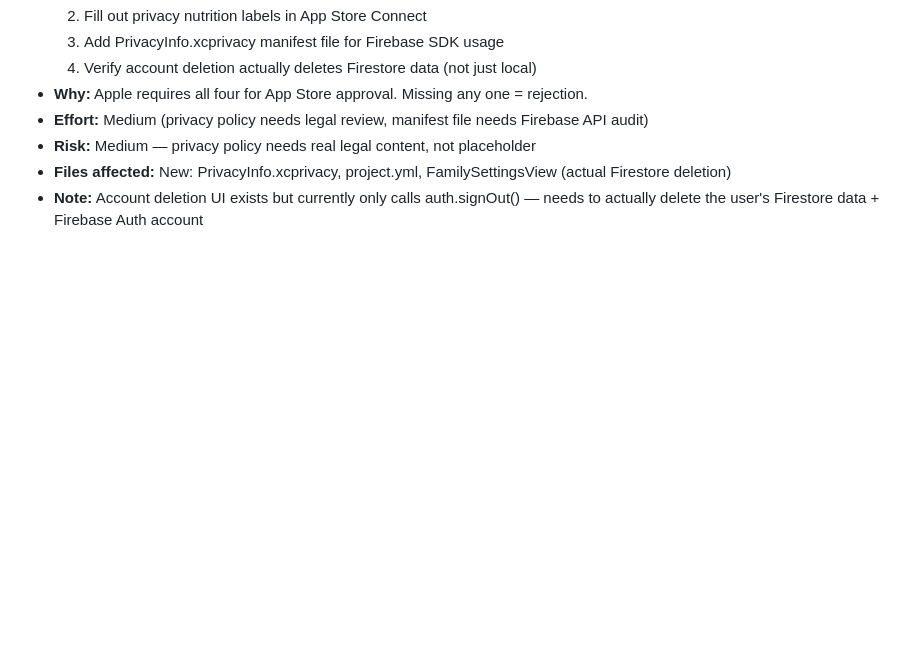
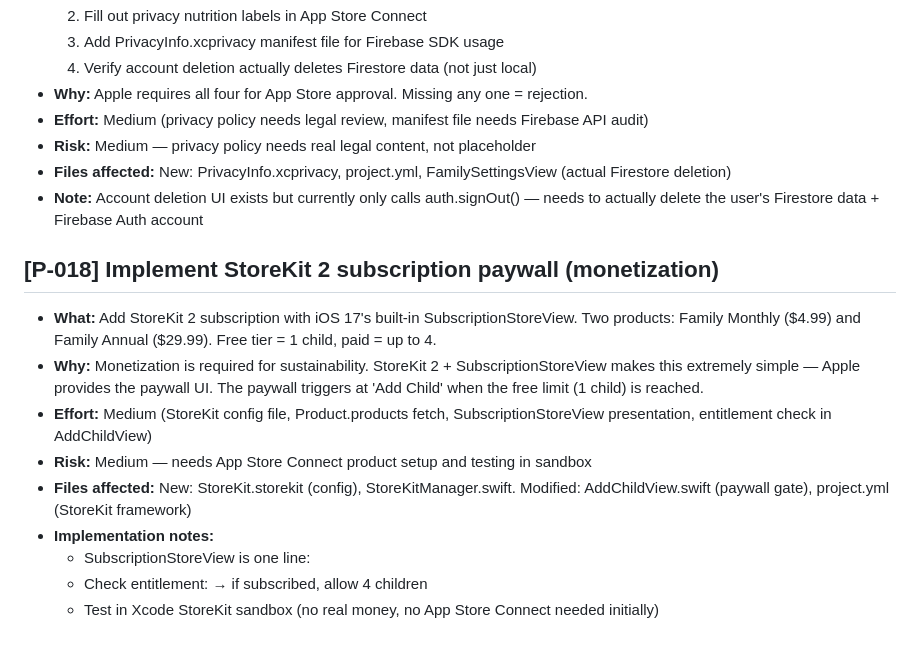
Before and after one commit to robosecure/mom-alarm-clock, a Markdown page: PROPOSALS.md, the part around the change. Rendered like a GitHub page; blank space fills up the shorter version.

Commit message:
C63-DOCS: add P-018 StoreKit 2 subscription paywall proposal
iOS 17 SubscriptionStoreView provides a built-in paywall UI.
Implementation is ~100 lines of code:
  - StoreKit config file for products (monthly + annual)
  - StoreKitManager to check entitlements
  - Paywall gate in AddChildView when free limit reached
  - Testing in Xcode sandbox (no App Store Connect needed initially)

Total proposals: 18

Co-Authored-By: Claude Opus 4.6 (1M context) <noreply@anthropic.com>

```diff
--- a/PROPOSALS.md
+++ b/PROPOSALS.md
@@ -165,3 +165,14 @@ These are improvements identified during overnight sessions that need human revi
 - **Risk:** Medium — privacy policy needs real legal content, not placeholder
 - **Files affected:** New: PrivacyInfo.xcprivacy, project.yml, FamilySettingsView (actual Firestore deletion)
 - **Note:** Account deletion UI exists but currently only calls auth.signOut() — needs to actually delete the user's Firestore data + Firebase Auth account
+
+## [P-018] Implement StoreKit 2 subscription paywall (monetization)
+- **What:** Add StoreKit 2 subscription with iOS 17's built-in SubscriptionStoreView. Two products: Family Monthly ($4.99) and Family Annual ($29.99). Free tier = 1 child, paid = up to 4.
+- **Why:** Monetization is required for sustainability. StoreKit 2 + SubscriptionStoreView makes this extremely simple — Apple provides the paywall UI. The paywall triggers at 'Add Child' when the free limit (1 child) is reached.
+- **Effort:** Medium (StoreKit config file, Product.products fetch, SubscriptionStoreView presentation, entitlement check in AddChildView)
+- **Risk:** Medium — needs App Store Connect product setup and testing in sandbox
+- **Files affected:** New: StoreKit.storekit (config), StoreKitManager.swift. Modified: AddChildView.swift (paywall gate), project.yml (StoreKit framework)
+- **Implementation notes:**
+  - SubscriptionStoreView is one line:
+  - Check entitlement:  → if subscribed, allow 4 children
+  - Test in Xcode StoreKit sandbox (no real money, no App Store Connect needed initially)
```
